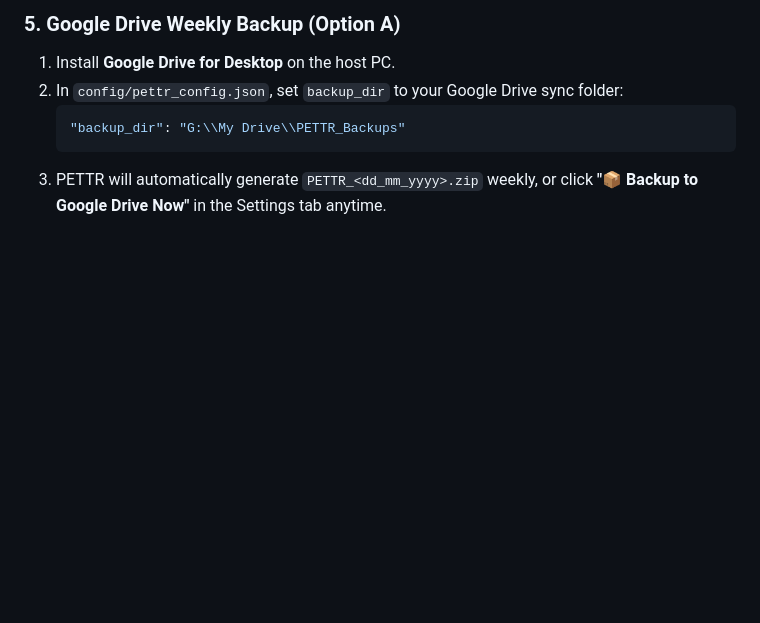
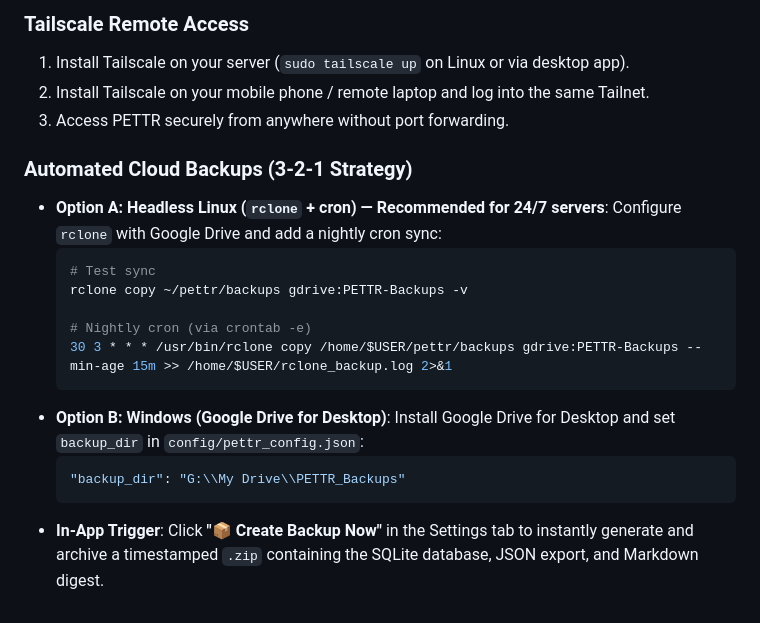
Before and after one commit to UberhrReal/pettr, a Markdown page: README.md, the part around one of its changes. Drawn GitHub-style; blank space fills up the shorter version.

````diff
--- a/README.md
+++ b/README.md
@@ -87,8 +88,23 @@ To use local model classification, install Ollama:
 
-### 5. Google Drive Weekly Backup (Option A)
-1. Install **Google Drive for Desktop** on the host PC.
-2. In `config/pettr_config.json`, set `backup_dir` to your Google Drive sync folder:
-   ```json
-   "backup_dir": "G:\\My Drive\\PETTR_Backups"
-   ```
-3. PETTR will automatically generate `PETTR_<dd_mm_yyyy>.zip` weekly, or click **"📦 Backup to Google Drive Now"** in the Settings tab anytime.
+### Tailscale Remote Access
+1. Install Tailscale on your server (`sudo tailscale up` on Linux or via desktop app).
+2. Install Tailscale on your mobile phone / remote laptop and log into the same Tailnet.
+3. Access PETTR securely from anywhere without port forwarding.
+
+### Automated Cloud Backups (3-2-1 Strategy)
+
+- **Option A: Headless Linux (`rclone` + cron) — Recommended for 24/7 servers**:
+  Configure `rclone` with Google Drive and add a nightly cron sync:
+  ```bash
+  # Test sync
+  rclone copy ~/pettr/backups gdrive:PETTR-Backups -v
+
+  # Nightly cron (via crontab -e)
+  30 3 * * * /usr/bin/rclone copy /home/$USER/pettr/backups gdrive:PETTR-Backups --min-age 15m >> /home/$USER/rclone_backup.log 2>&1
+  ```
+- **Option B: Windows (Google Drive for Desktop)**:
+  Install Google Drive for Desktop and set `backup_dir` in `config/pettr_config.json`:
+  ```json
+  "backup_dir": "G:\\My Drive\\PETTR_Backups"
+  ```
+- **In-App Trigger**: Click **"📦 Create Backup Now"** in the Settings tab to instantly generate and archive a timestamped `.zip` containing the SQLite database, JSON export, and Markdown digest.
````
Also changed, not shown: other parts of README.md (+34 -33 lines), DEPLOYMENT.md (+108 -12 lines).
